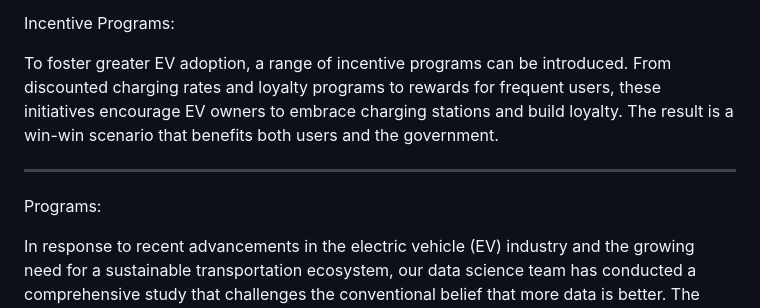
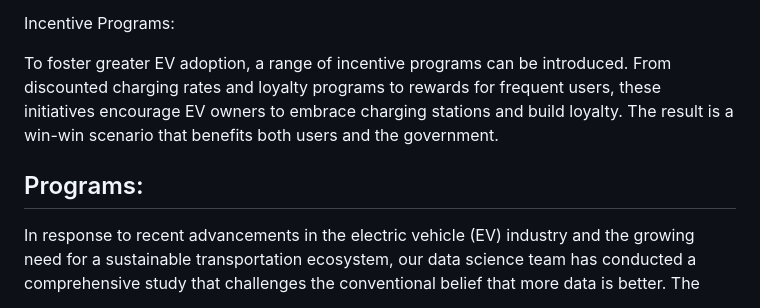
Before and after one commit to UmayirFeroze/GovHack-Charging-Electric-Vehicles-in-the-ACT, a Markdown page: README.md, the part around the change. Rendered like a GitHub page.

```diff
--- a/README.md
+++ b/README.md
@@ -25,9 +25,8 @@ Incentive Programs:
 
 To foster greater EV adoption, a range of incentive programs can be introduced. From discounted charging rates and loyalty programs to rewards for frequent users, these initiatives encourage EV owners to embrace charging stations and build loyalty. The result is a win-win scenario that benefits both users and the government.
 
+Programs:
 --------
-Programs:
-
 In response to recent advancements in the electric vehicle (EV) industry and the growing need for a sustainable transportation ecosystem, our data science team has conducted a comprehensive study that challenges the conventional belief that more data is better. The findings of this study have led to the development of a novel solution - a web platform and mobile application aimed at revolutionizing EV charging infrastructure, optimizing resource allocation, and providing crucial insights for informed decision-making by the government.
 
 The conventional wisdom in data science has often emphasized the importance of large datasets for accurate predictions and decision-making. However, our research challenges this notion by demonstrating that targeted and meaningful data can yield more actionable insights than sheer volume. As such, we present a comprehensive report outlining the potential benefits of a carefully curated dataset for the advancement of electric vehicle charging infrastructure.
```
